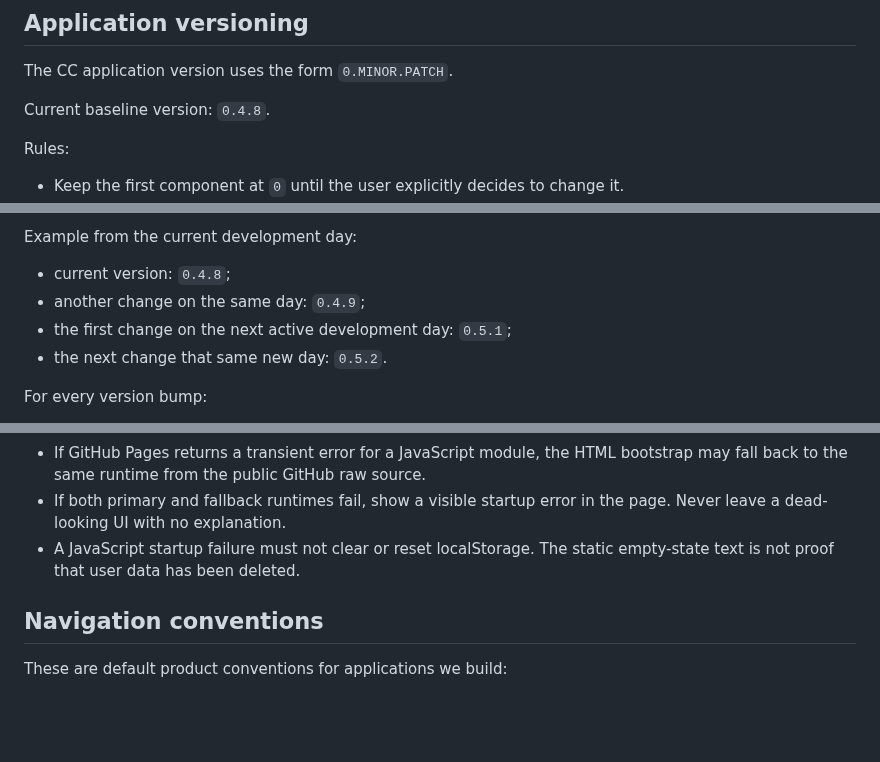
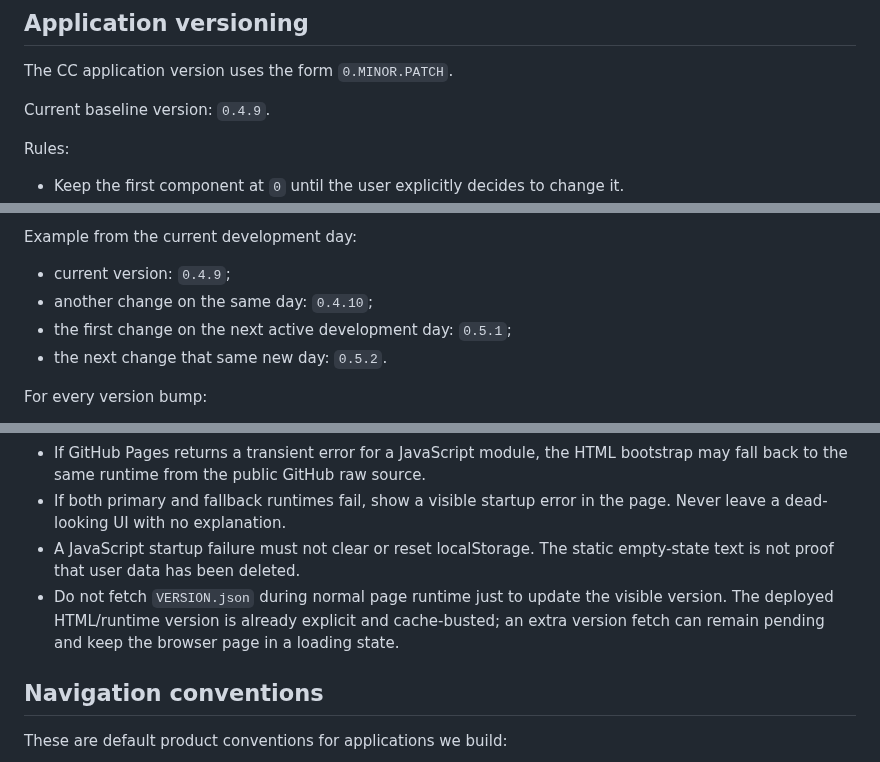
Before and after one commit to greenn/cc, a Markdown page: AGENTS.md, 3 parts joined by grey strips. Rendered like a GitHub page; blank space fills up the shorter version.

Commit message:
Update CC baseline and runtime version rule

```diff
--- a/AGENTS.md
+++ b/AGENTS.md
@@ -4,7 +4,7 @@
 
 The CC application version uses the form `0.MINOR.PATCH`.
 
-Current baseline version: `0.4.8`.
+Current baseline version: `0.4.9`.
 
 Rules:
 
@@ -19,8 +19,8 @@ Rules:
 
 Example from the current development day:
 
-- current version: `0.4.8`;
-- another change on the same day: `0.4.9`;
+- current version: `0.4.9`;
+- another change on the same day: `0.4.10`;
 - the first change on the next active development day: `0.5.1`;
 - the next change that same new day: `0.5.2`.
 
@@ -42,6 +42,7 @@ Do not use the Chrome helper extension version as the CC application version. `h
 - If GitHub Pages returns a transient error for a JavaScript module, the HTML bootstrap may fall back to the same runtime from the public GitHub raw source.
 - If both primary and fallback runtimes fail, show a visible startup error in the page. Never leave a dead-looking UI with no explanation.
 - A JavaScript startup failure must not clear or reset localStorage. The static empty-state text is not proof that user data has been deleted.
+- Do not fetch `VERSION.json` during normal page runtime just to update the visible version. The deployed HTML/runtime version is already explicit and cache-busted; an extra version fetch can remain pending and keep the browser page in a loading state.
 
 ## Navigation conventions
 
```
